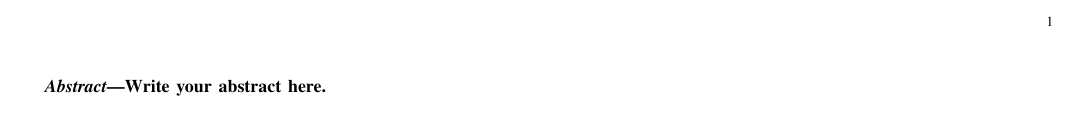
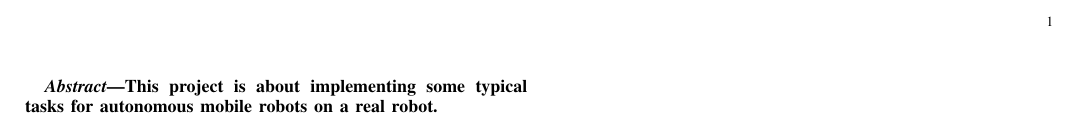
Before and after one commit to t1md0e/amr-team-jrt, a LaTeX document (documentation/subfiles/abstract.tex): part of the page, cut so that both start at the same text. Compiled offline with pdfLaTeX.

Commit message:
added abstract

```diff
--- a/documentation/subfiles/abstract.tex
+++ b/documentation/subfiles/abstract.tex
@@ -3,6 +3,6 @@
 
 \begin{document}
     \begin{abstract}
-        Write your abstract here.
+        This project is about implementing some typical tasks for autonomous mobile robots on a real robot.
     \end{abstract}
 \end{document}
```
